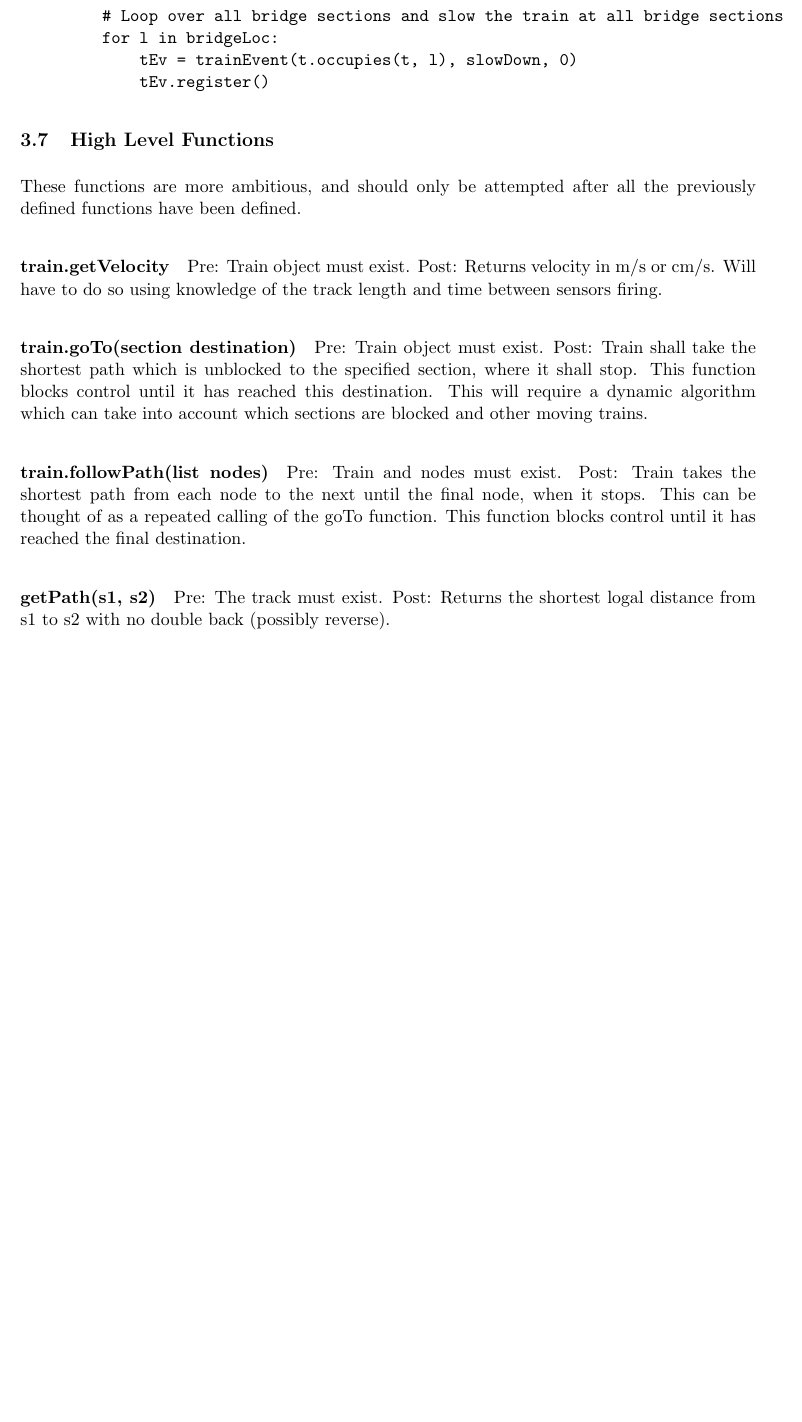
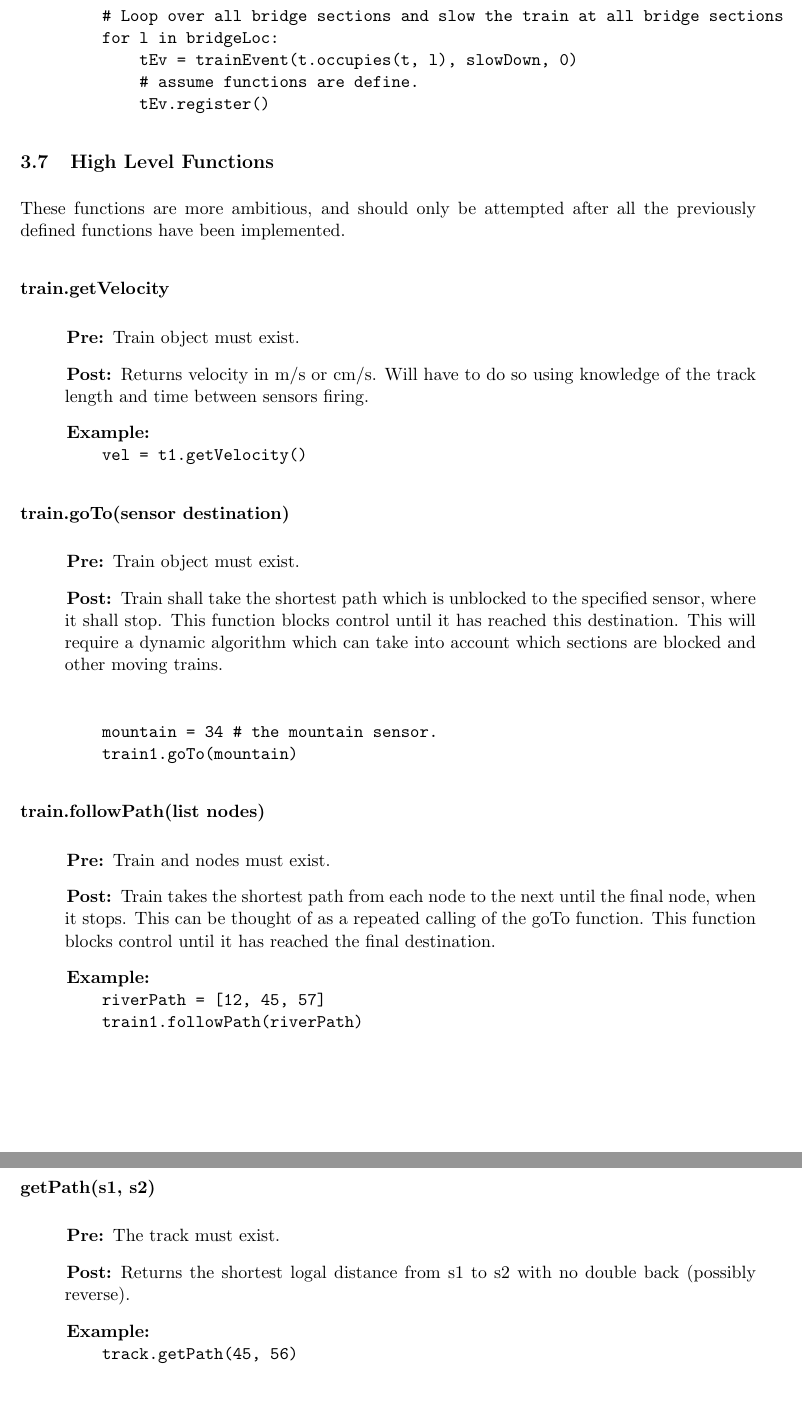
Before and after one commit to simlay/cs491-Requirements-Document, a LaTeX document (reqDoc.tex): part of page 25 of 32 before the commit and two parts of pages 25 and 26 of 33 after it, the two joined at a grey line, cut so that both start at the same text, the shorter picture padded with empty space. Compiled offline with pdfLaTeX.

Commit message:
Fixed higher level functions section.

```diff
--- a/reqDoc.tex
+++ b/reqDoc.tex
@@ -865,17 +864,64 @@ for t in trains:
     # Loop over all bridge sections and slow the train at all bridge sections
     for l in bridgeLoc:
         tEv = trainEvent(t.occupies(t, l), slowDown, 0)
+        # assume functions are define.
         tEv.register()
 \end{verbatim}
 \end{description}
 
 
 \subsection{High Level Functions}
-These functions are more ambitious, and should only be attempted after all the previously defined functions have been defined.
-\paragraph{train.getVelocity} Pre: Train object must exist. Post: Returns velocity in m/s or cm/s. Will have to do so using knowledge of the track length and time between sensors firing.
-\paragraph{train.goTo(section destination)} Pre: Train object must exist. Post: Train shall take the shortest path which is unblocked to the specified section, where it shall stop. This function blocks control until it has reached this destination. This will require a dynamic algorithm which can take into account which sections are blocked and other moving trains.
-\paragraph{train.followPath(list nodes)} Pre: Train and nodes must exist. Post: Train takes the shortest path from each node to the next until the final node, when it stops. This can be thought of as a repeated calling of the goTo function. This function blocks control until it has reached the final destination.
-\paragraph{getPath(s1, s2)} Pre: The track must exist.  Post: Returns the shortest logal distance from s1 to s2 with no double back (possibly reverse).
+These functions are more ambitious, and should only be attempted after all the previously defined functions have been implemented.
+\paragraph{train.getVelocity}
+\begin{description}
+\item[\hspace{1cm}Pre:] Train object must exist.
+\item[\hspace{1cm}Post:] Returns velocity in m/s or cm/s. Will have to do so using knowledge of the track length and time between sensors firing.
+\item[\hspace{1cm}Example:]
+\begin{verbatim}
+
+    vel = t1.getVelocity()
+\end{verbatim}
+\end{description}
+
+\paragraph{train.goTo(sensor destination)}
+\begin{description}
+\item[\hspace{1cm}Pre:] Train object must exist.
+\item[\hspace{1cm}Post:] Train shall take the shortest path which is unblocked to the specified sensor, where it shall stop. This function blocks control until it has reached this destination. This will require a dynamic algorithm which can take into account which sections are blocked and other moving trains.
+\begin{verbatim}
+
+    mountain = 34 # the mountain sensor.
+    train1.goTo(mountain)
+\end{verbatim}
+\end{description}
+
+\paragraph{train.followPath(list nodes)}
+\begin{description}
+\item[\hspace{1cm}Pre:] Train and nodes must exist.
+\item[\hspace{1cm}Post:] Train takes the shortest path from each node to the next until the final node, when it stops. This can be thought of as a repeated calling of the goTo function. This function blocks control until it has reached the final destination.
+\item[\hspace{1cm}Example:]
+
+\begin{verbatim}
+
+    riverPath = [12, 45, 57]
+    train1.followPath(riverPath)
+\end{verbatim}
+
+\end{description}
+
+
+\paragraph{getPath(s1, s2)}
+\begin{description}
+\item[\hspace{1cm}Pre:] The track must exist.
+
+\item[\hspace{1cm}Post:] Returns the shortest logal distance from s1 to s2 with no double back (possibly reverse).
+\item[\hspace{1cm}Example:]
+
+\begin{verbatim}
+
+    track.getPath(45, 56)
+\end{verbatim}
+
+\end{description}
 
 \newpage
 \section{External Interface Requirements}
```
Also changed, not shown: reqDoc.tex (1 more changed lines).
